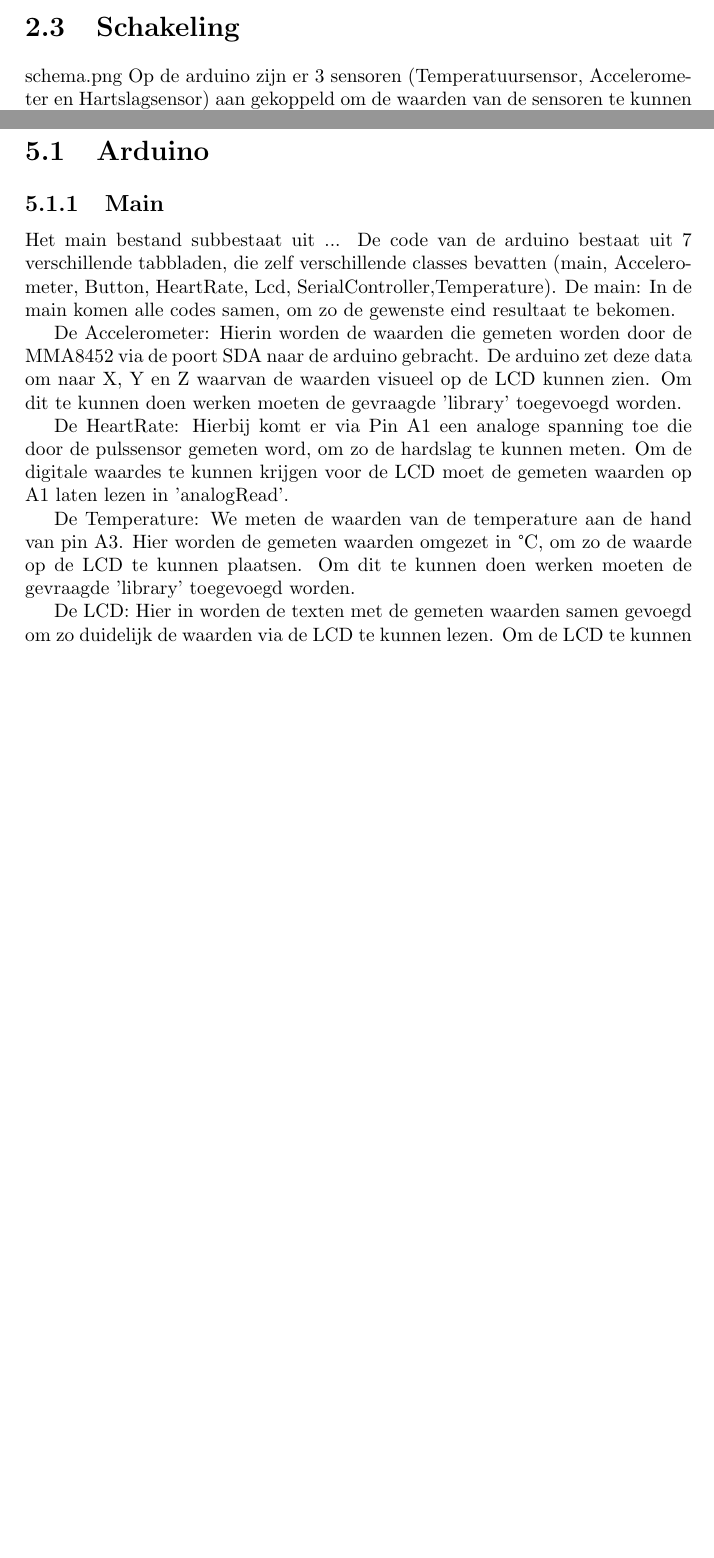
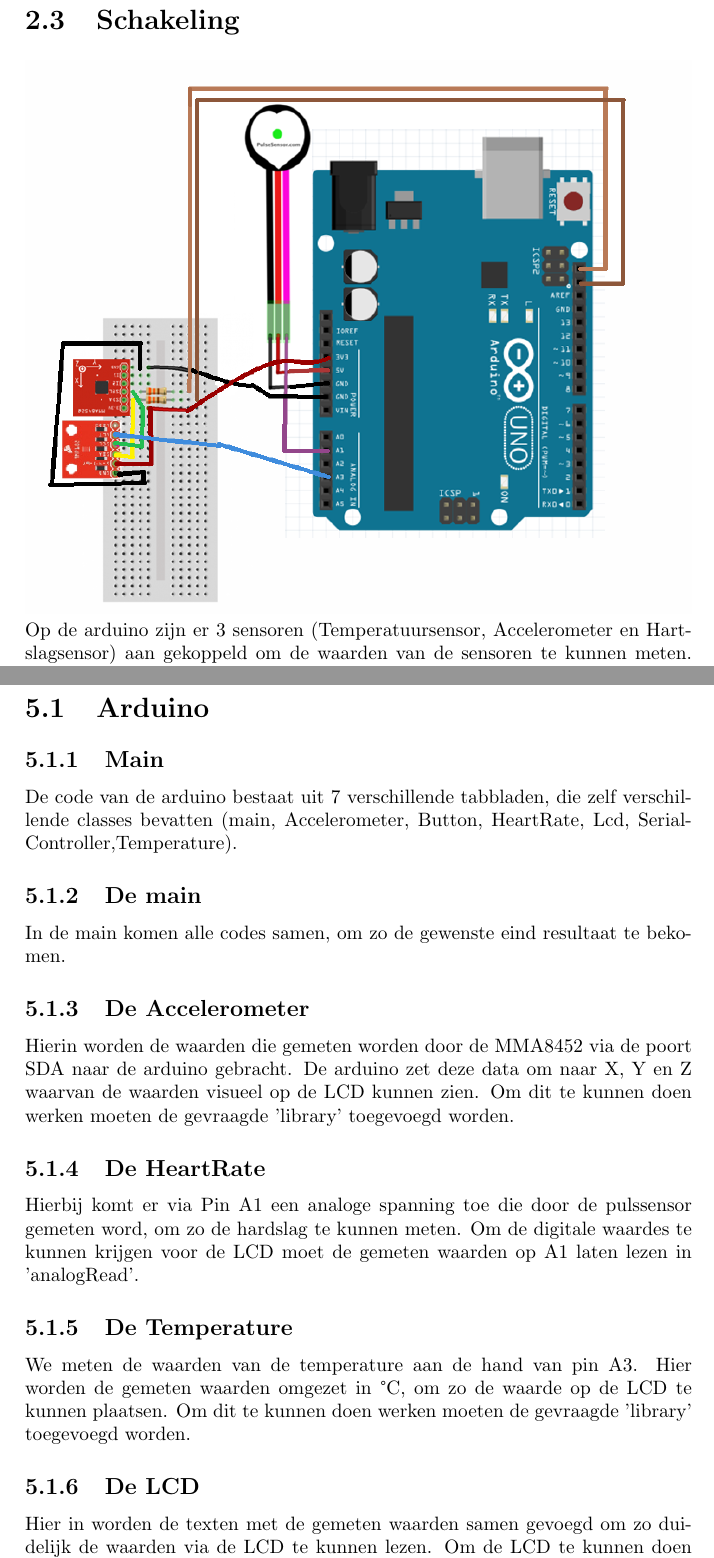
Before and after one commit to Reavershark/projectwerk1-2018-biometrics-report, a LaTeX document (report.tex): two parts of pages 4 and 10 of 16 before the commit and two parts of pages 6 and 11 of 17 after it, joined at a grey line, cut so that both start at the same text, the shorter picture padded with empty space. Compiled offline with pdfLaTeX.

Commit message:
Formatting arduino

```diff
--- a/report.tex
+++ b/report.tex
@@ -59,7 +59,7 @@
 
     \section{Schakeling}
         %JVD
-        schema.png
+        \includegraphics[width=\textwidth]{schema}
         Op de arduino zijn er 3 sensoren (Temperatuursensor, Accelerometer en Hartslagsensor) aan gekoppeld om de waarden van de sensoren te kunnen meten.
         Hierbij worden de waarden van de sensoren zichtbaar wanneer er op de knoppen van de "LCD BUTTON SHIELD V2" word gedrukt.
         Daarom bij het opstarten van de arduino komt er op de LCD scherm te voorschijn welke knop ingedrukt moet worden voor de sensor waarden te kunnen zien.
@@ -172,28 +172,27 @@
 \chapter{Software}
     \section{Arduino}
         \subsection{Main}
-            Het main bestand subbestaat uit ...
-            %JVD (Ik wil de serial wel uitleggen)
+            %JVD
             De code van de arduino bestaat uit 7 verschillende tabbladen, die zelf verschillende classes bevatten
             (main, Accelerometer, Button, HeartRate, Lcd, SerialController,Temperature).
-            De main:
+            \subsection{De main}
                 In de main komen alle codes samen, om zo de gewenste eind resultaat te bekomen.
 
-            De Accelerometer:
+            \subsection{De Accelerometer}
                 Hierin worden de waarden die gemeten worden door de MMA8452 via de poort SDA naar de arduino gebracht.
                 De arduino zet deze data om naar X, Y en Z waarvan de waarden visueel op de LCD kunnen zien.
                 Om dit te kunnen doen werken moeten de gevraagde 'library' toegevoegd worden.
 
-            De HeartRate:
+            \subsection{De HeartRate}
                 Hierbij komt er via Pin A1 een analoge spanning toe die door de pulssensor gemeten word, om zo de hardslag te kunnen meten.
                 Om de digitale waardes te kunnen krijgen voor de LCD moet de gemeten waarden op A1 laten lezen in 'analogRead'.
 
-            De Temperature:
+            \subsection{De Temperature}
                 We meten de waarden van de temperature aan de hand van pin A3.
                 Hier worden de gemeten waarden omgezet in °C, om zo de waarde op de LCD te kunnen plaatsen.
                 Om dit te kunnen doen werken moeten de gevraagde 'library' toegevoegd worden.
 
-            De LCD:
+            \subsection{De LCD}
                 Hier in worden de texten met de gemeten waarden samen gevoegd om zo duidelijk de waarden via de LCD te kunnen lezen.
                 Om de LCD te kunnen doen werken moet er eerst de 'library' van de LCD weergeven met de pinnen waar de LCD verbonden mee is.
                 Als de verbonden pinnen niet weergeven is, dan zal de LCD ook niet werken.
```
Also changed, not shown: report.tex (10 more changed lines). Lines whose indentation alone changed are shown as unchanged.
